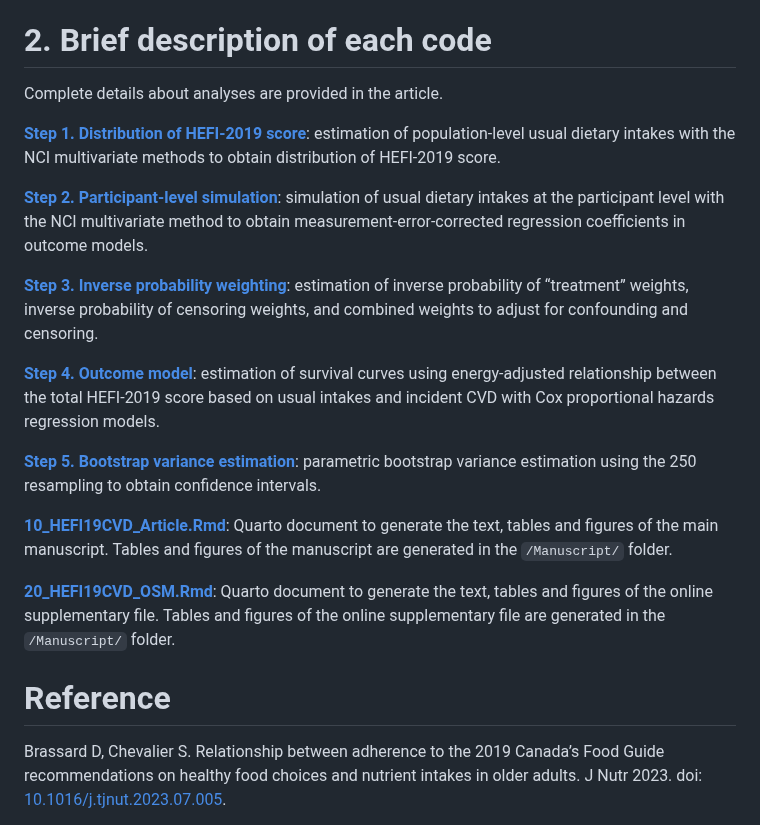
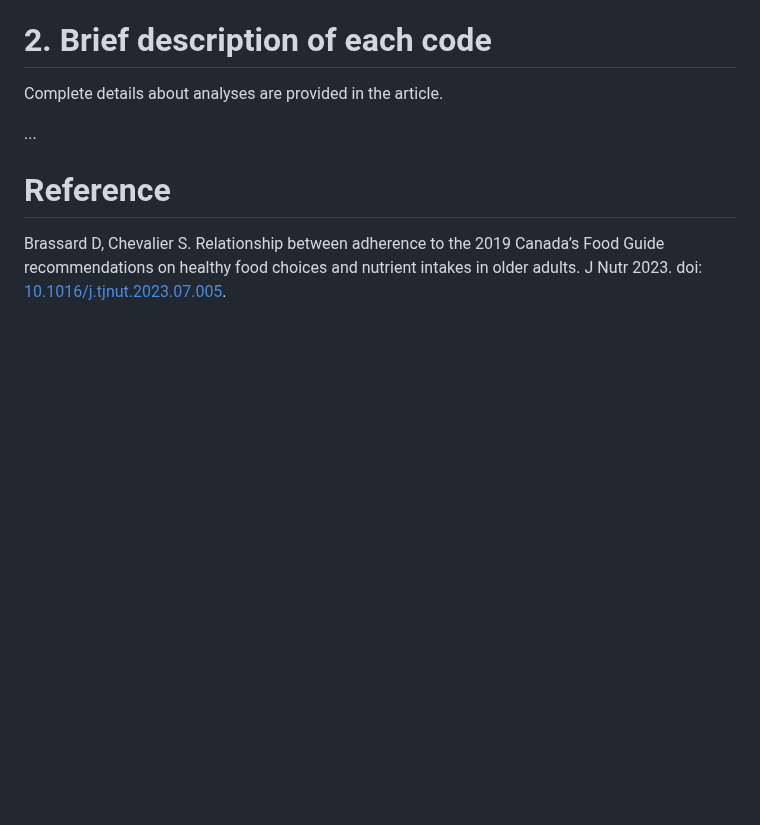
Before and after one commit to didierbrassard/hefi2019_nutrient, a Markdown page: README.md, the part around the change. GitHub-like rendering; blank space fills up the shorter version.

Commit message:
Update README.md
-incorrect draft

```diff
--- a/README.md
+++ b/README.md
@@ -122,42 +122,7 @@ Available on OSF:
 
 Complete details about analyses are provided in the article.
 
-**[Step 1. Distribution of HEFI-2019
-score](01_HEFI19CVD_Usual_intake_distribution.sas)**: estimation of
-population-level usual dietary intakes with the NCI multivariate methods
-to obtain distribution of HEFI-2019 score.
-
-**[Step 2. Participant-level
-simulation](02_HEFI19CVD_Usual_intake_simulation.sas)**: simulation of
-usual dietary intakes at the participant level with the NCI multivariate
-method to obtain measurement-error-corrected regression coefficients in
-outcome models.
-
-**[Step 3. Inverse probability
-weighting](03_HEFI19CVD_Inverse_probability_weighting.sas)**: estimation
-of inverse probability of “treatment” weights, inverse probability of
-censoring weights, and combined weights to adjust for confounding and
-censoring.
-
-**[Step 4. Outcome model](04_HEFI19CVD_Outcome_model.sas)**: estimation
-of survival curves using energy-adjusted relationship between the total
-HEFI-2019 score based on usual intakes and incident CVD with Cox
-proportional hazards regression models.
-
-**[Step 5. Bootstrap variance
-estimation](05_HEFI19CVD_Bootstrap_variance.sas)**: parametric bootstrap
-variance estimation using the 250 resampling to obtain confidence
-intervals.
-
-**[10_HEFI19CVD_Article.Rmd](10_HEFI19CVD_Article.Rmd)**: Quarto
-document to generate the text, tables and figures of the main
-manuscript. Tables and figures of the manuscript are generated in the
-`/Manuscript/` folder.
-
-**[20_HEFI19CVD_OSM.Rmd](20_HEFI19CVD_OSM.Rmd)**: Quarto document to
-generate the text, tables and figures of the online supplementary file.
-Tables and figures of the online supplementary file are generated in the
-`/Manuscript/` folder.
+...
 
 # Reference
 
```
